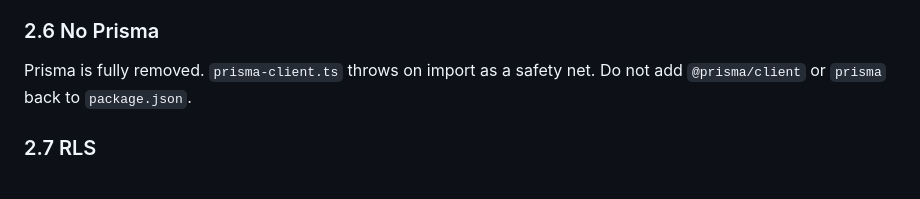
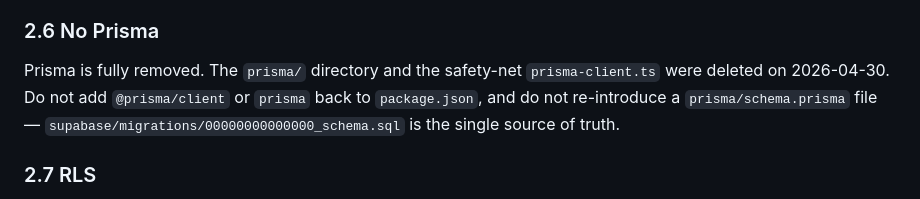
Before and after one commit to adidaspool7/AdidasPool, a Markdown page: INSTRUCTIONS.md, the part around the change. GitHub-like rendering.

```diff
--- a/INSTRUCTIONS.md
+++ b/INSTRUCTIONS.md
@@ -67,7 +67,7 @@ Always generate IDs with `generateId()` from `db-utils.ts` (wraps `crypto.random
 Supabase JS client does not support transactions. Use `Promise.all()` for parallel operations. Acknowledge that this means partial failure is possible — design accordingly (idempotent operations where possible).
 
 ### 2.6 No Prisma
-Prisma is fully removed. `prisma-client.ts` throws on import as a safety net. Do not add `@prisma/client` or `prisma` back to `package.json`.
+Prisma is fully removed. The `prisma/` directory and the safety-net `prisma-client.ts` were deleted on 2026-04-30. Do not add `@prisma/client` or `prisma` back to `package.json`, and do not re-introduce a `prisma/schema.prisma` file — `supabase/migrations/00000000000000_schema.sql` is the single source of truth.
 
 ### 2.7 RLS
 RLS is disabled on all tables. All DB access is server-side via `supabase-client.ts` (service role key). Never expose the service role key to the client.
```
Also changed, not shown: AppReport/05_Database_Design.md (+16 -15 lines).
